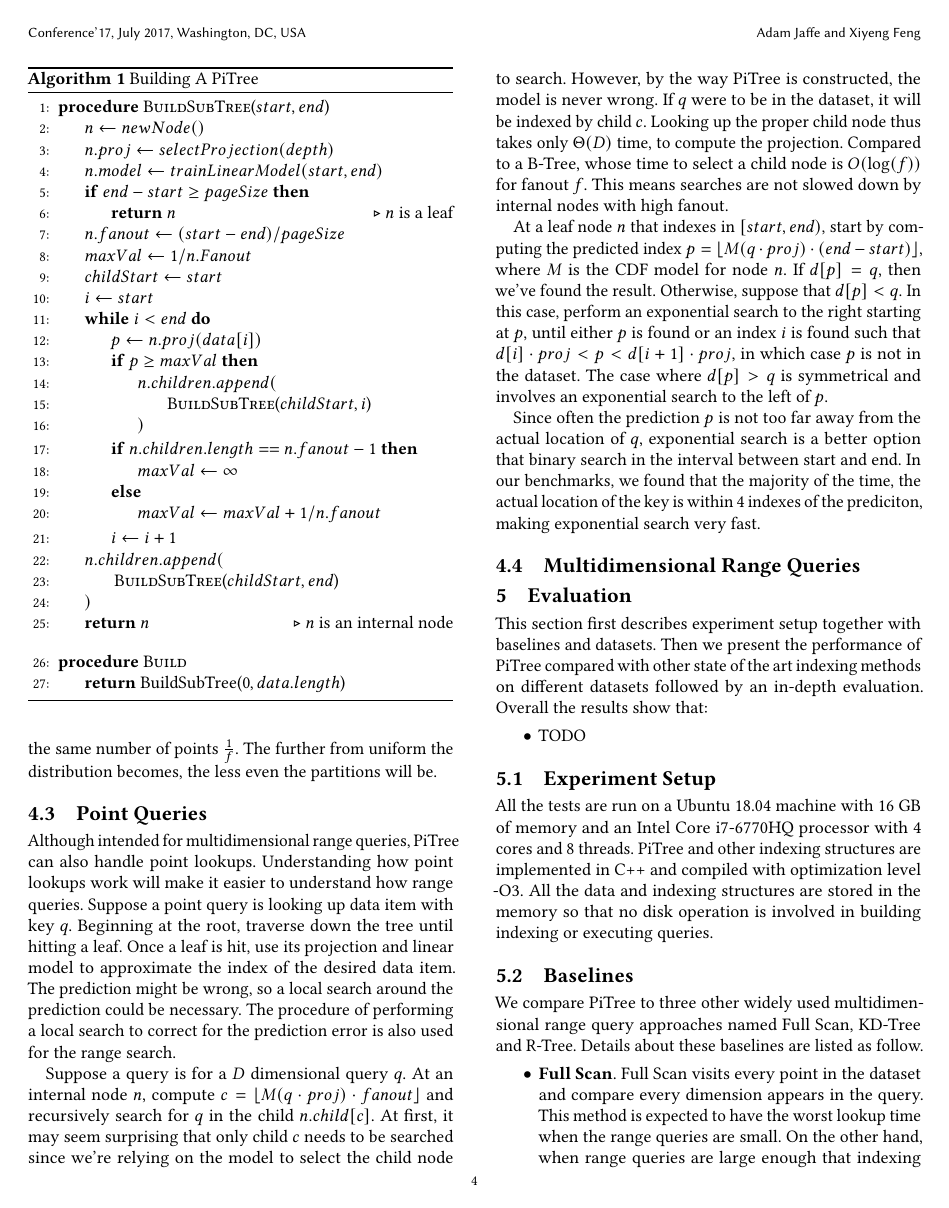
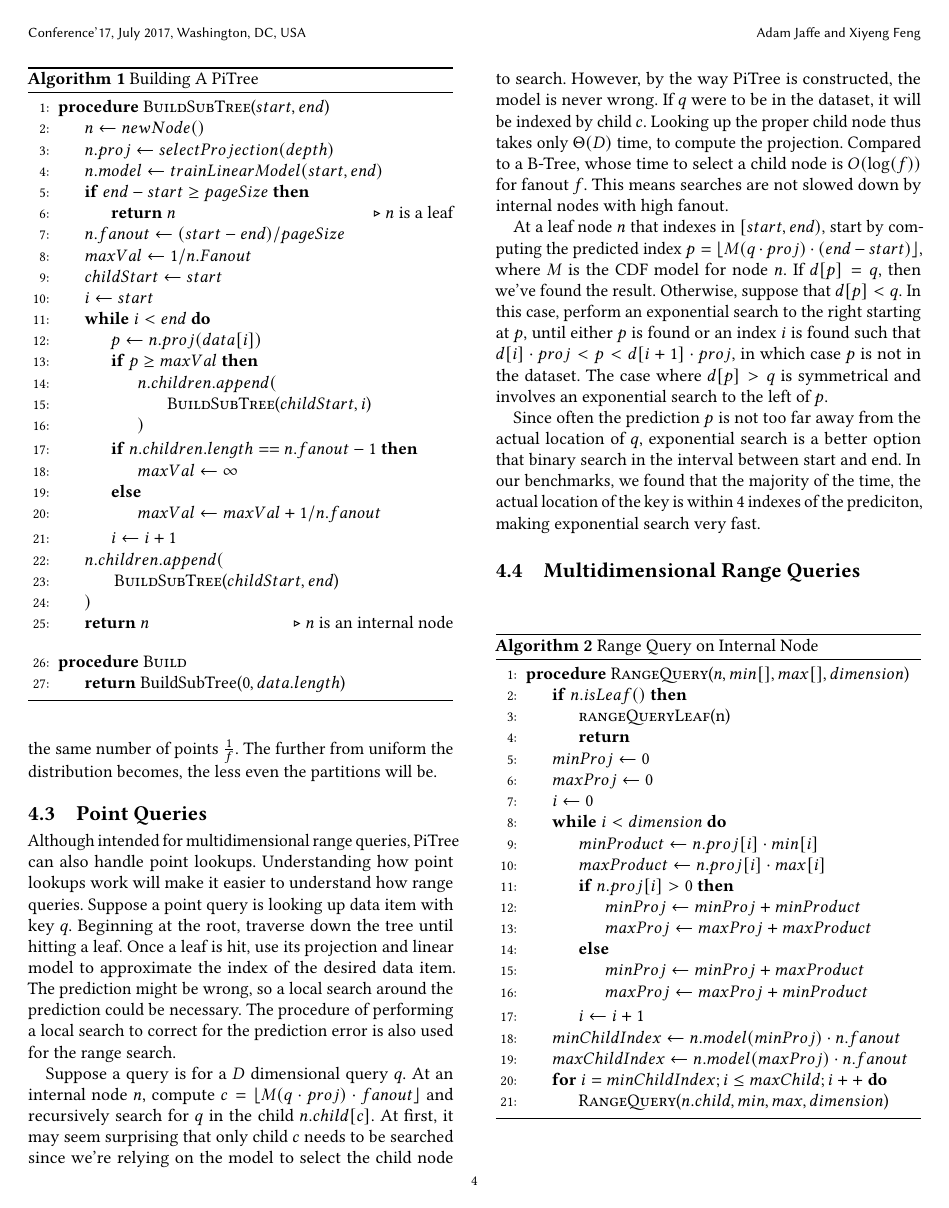
Before and after one commit to AZJaffe/multidim-learned-index, a LaTeX paper (report/report.tex): page 4 of 5. Compiled offline with pdfLaTeX.

Commit message:
Add pseudocode for range query visiting internal node

```diff
--- a/report/report.tex
+++ b/report/report.tex
@@ -445,6 +445,38 @@ making exponential search very fast.
 
 \subsection{Multidimensional Range Queries}
 
+\begin{algorithm}
+  \caption{Range Query on Internal Node}
+  \begin{algorithmic}[1]
+  \Procedure{RangeQuery}{$n,min[],max[],dimension$}
+  \If{$n.isLeaf()$}
+  \State \Call{rangeQueryLeaf}{n}
+  \State \Return{}
+  \EndIf
+  \State $minProj\gets 0$
+  \State $maxProj\gets 0$
+  \State $i\gets 0$
+  \While{$i < dimension$}
+  \State $minProduct\gets n.proj[i] \cdot min[i]$
+  \State $maxProduct\gets n.proj[i] \cdot max[i]$
+  \If{$n.proj[i] > 0$}
+  \State $minProj\gets minProj + minProduct$
+  \State $maxProj\gets maxProj + maxProduct$
+  \Else
+  \State $minProj\gets minProj + maxProduct$
+  \State $maxProj\gets maxProj + minProduct$
+  \EndIf
+  \State $i\gets i+1$
+  \EndWhile
+  \State $minChildIndex\gets n.model(minProj) \cdot n.fanout$
+  \State $maxChildIndex\gets n.model(maxProj) \cdot n.fanout$
+  \For{$i = minChildIndex; i \leq maxChild; i++$}
+  \State \Call{RangeQuery}{$n.child, min, max, dimension$}
+  \EndFor
+  \EndProcedure
+  \end{algorithmic}
+  \end{algorithm}
+
 \section{Evaluation}
 
 This section first describes experiment setup together with baselines and datasets.
```
